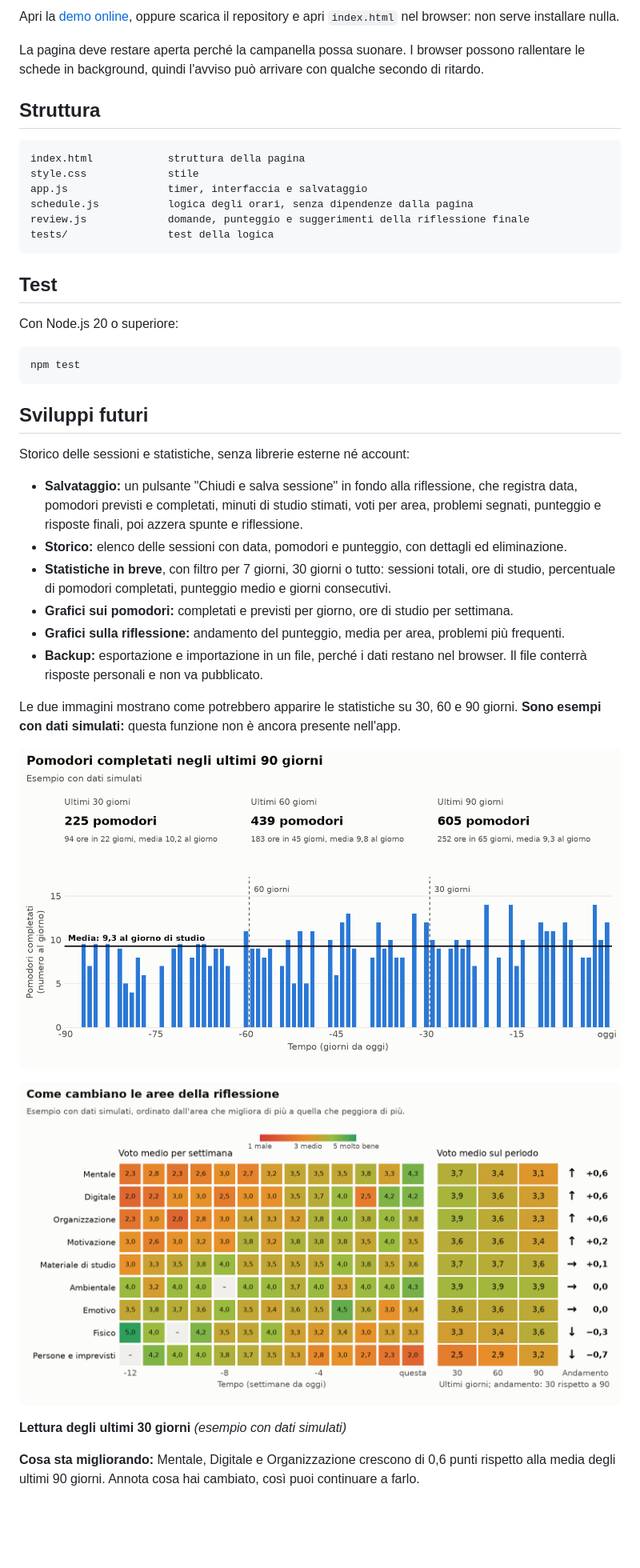
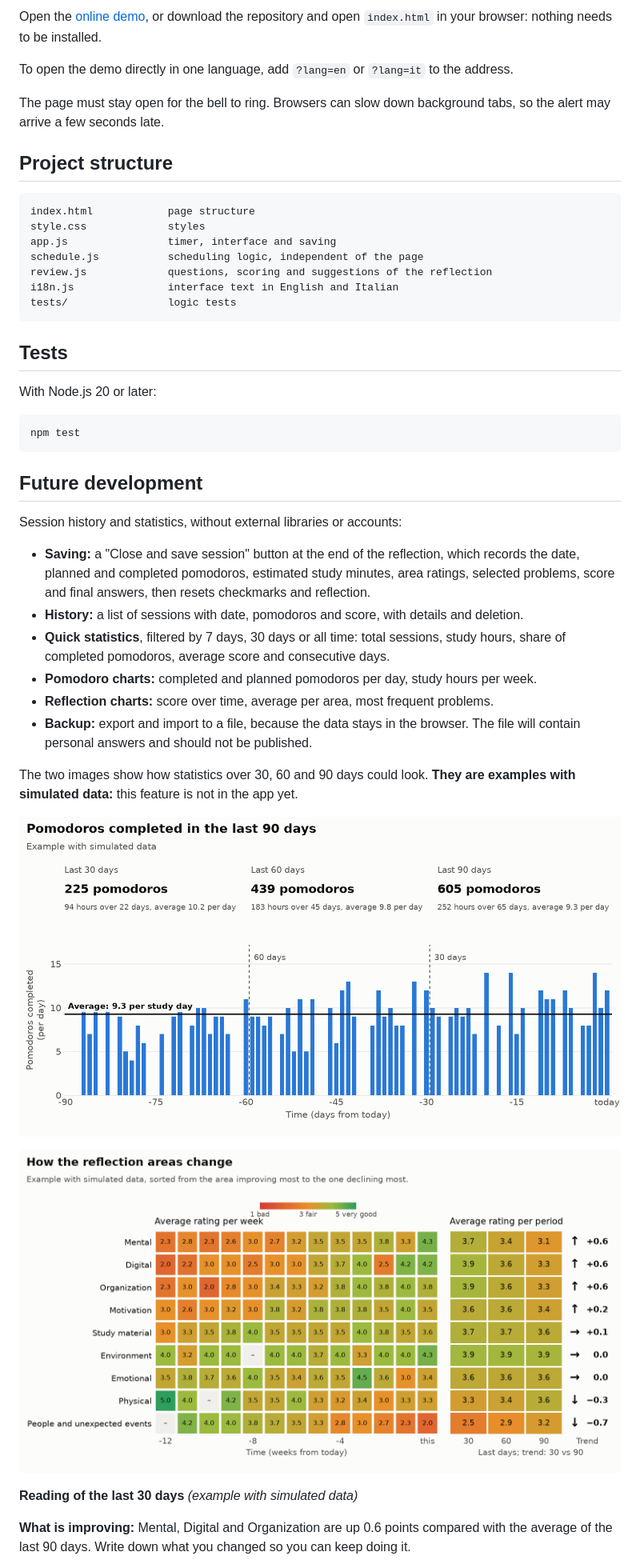
Before and after one commit to elenasorrentino10/Pomodori_Analysis, a Markdown page: README.md, the part around one of its changes. Shown at 80% size. GitHub-like rendering; pictures changed too: docs/esempio-aree.png (deleted), docs/esempio-utilizzo.png (deleted), docs/example-areas.png (added); blank space fills up the shorter version.

Commit message:
Add English and Italian interface and translate documentation
Co-Authored-By: Claude Opus 5.5 <noreply@anthropic.com>

````diff
--- a/README.md
+++ b/README.md
@@ -45,45 +44,48 @@ I suggerimenti della riflessione sono consigli generali di organizzazione dello
 
-Apri la [demo online](https://elenasorrentino10.github.io/Pomodori_Analysis/), oppure scarica il repository e apri `index.html` nel browser: non serve installare nulla.
+Open the [online demo](https://elenasorrentino10.github.io/Pomodori_Analysis/), or download the repository and open `index.html` in your browser: nothing needs to be installed.
 
-La pagina deve restare aperta perché la campanella possa suonare. I browser possono rallentare le schede in background, quindi l'avviso può arrivare con qualche secondo di ritardo.
+To open the demo directly in one language, add `?lang=en` or `?lang=it` to the address.
 
-## Struttura
+The page must stay open for the bell to ring. Browsers can slow down background tabs, so the alert may arrive a few seconds late.
+
+## Project structure
 
 ```
-index.html            struttura della pagina
-style.css             stile
-app.js                timer, interfaccia e salvataggio
-schedule.js           logica degli orari, senza dipendenze dalla pagina
-review.js             domande, punteggio e suggerimenti della riflessione finale
-tests/                test della logica
+index.html            page structure
+style.css             styles
+app.js                timer, interface and saving
+schedule.js           scheduling logic, independent of the page
+review.js             questions, scoring and suggestions of the reflection
+i18n.js               interface text in English and Italian
+tests/                logic tests
 ```
 
-## Test
+## Tests
 
-Con Node.js 20 o superiore:
+With Node.js 20 or later:
 
 ```bash
 npm test
 ```
 
-## Sviluppi futuri
+## Future development
 
-Storico delle sessioni e statistiche, senza librerie esterne né account:
+Session history and statistics, without external libraries or accounts:
 
-- **Salvataggio:** un pulsante "Chiudi e salva sessione" in fondo alla riflessione, che registra data, pomodori previsti e completati, minuti di studio stimati, voti per area, problemi segnati, punteggio e risposte finali, poi azzera spunte e riflessione.
-- **Storico:** elenco delle sessioni con data, pomodori e punteggio, con dettagli ed eliminazione.
-- **Statistiche in breve**, con filtro per 7 giorni, 30 giorni o tutto: sessioni totali, ore di studio, percentuale di pomodori completati, punteggio medio e giorni consecutivi.
-- **Grafici sui pomodori:** completati e previsti per giorno, ore di studio per settimana.
-- **Grafici sulla riflessione:** andamento del punteggio, media per area, problemi più frequenti.
-- **Backup:** esportazione e importazione in un file, perché i dati restano nel browser. Il file conterrà risposte personali e non va pubblicato.
+- **Saving:** a "Close and save session" button at the end of the reflection, which records the date, planned and completed pomodoros, estimated study minutes, area ratings, selected problems, score and final answers, then resets checkmarks and reflection.
+- **History:** a list of sessions with date, pomodoros and score, with details and deletion.
+- **Quick statistics**, filtered by 7 days, 30 days or all time: total sessions, study hours, share of completed pomodoros, average score and consecutive days.
+- **Pomodoro charts:** completed and planned pomodoros per day, study hours per week.
+- **Reflection charts:** score over time, average per area, most frequent problems.
+- **Backup:** export and import to a file, because the data stays in the browser. The file will contain personal answers and should not be published.
 
-Le due immagini mostrano come potrebbero apparire le statistiche su 30, 60 e 90 giorni. **Sono esempi con dati simulati:** questa funzione non è ancora presente nell'app.
+The two images show how statistics over 30, 60 and 90 days could look. **They are examples with simulated data:** this feature is not in the app yet.
 
-![Esempio con dati simulati: barre dei pomodori completati ogni giorno negli ultimi 90 giorni, con una linea sulla media di 9,3 al giorno di studio e i totali per 30, 60 e 90 giorni](docs/esempio-utilizzo.png)
+![Example with simulated data: bars of the pomodoros completed each day in the last 90 days, with a line on the average of 9.3 per study day and the totals for 30, 60 and 90 days](docs/example-usage.png)
 
-![Esempio con dati simulati: tabella con il voto medio settimanale di ogni area della riflessione, dal rosso per i voti bassi al verde per quelli alti. A destra le medie su 30, 60 e 90 giorni e l'andamento: Mentale, Digitale e Organizzazione salgono di 0,6 punti, Fisico scende di 0,3 e Persone e imprevisti di 0,7](docs/esempio-aree.png)
+![Example with simulated data: table with the weekly average rating of each reflection area, from red for low ratings to green for high ones. On the right, the averages over 30, 60 and 90 days and the trend: Mental, Digital and Organization rise by 0.6 points, Physical drops by 0.3 and People and unexpected events by 0.7](docs/example-areas.png)
 
-**Lettura degli ultimi 30 giorni** *(esempio con dati simulati)*
+**Reading of the last 30 days** *(example with simulated data)*
 
-**Cosa sta migliorando:** Mentale, Digitale e Organizzazione crescono di 0,6 punti rispetto alla media degli ultimi 90 giorni. Annota cosa hai cambiato, così puoi continuare a farlo.
+**What is improving:** Mental, Digital and Organization are up 0.6 points compared with the average of the last 90 days. Write down what you changed so you can keep doing it.
 
````
Also changed, not shown: other parts of README.md (+37 -38 lines), CONTRIBUTING.md (+15 -14 lines), SECURITY.md (+13 -14 lines), docs/screenshot.png, 10 other files.
